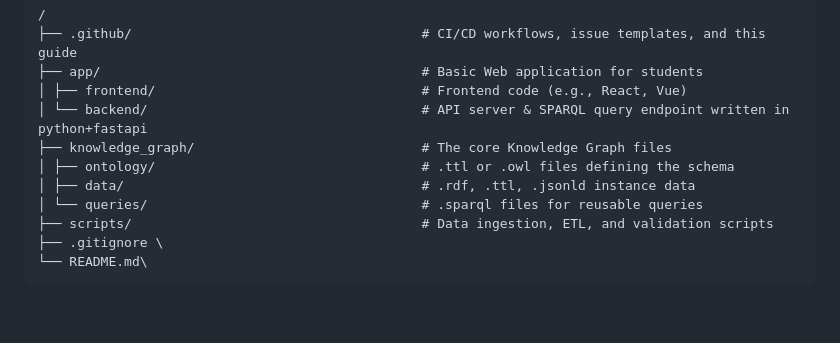
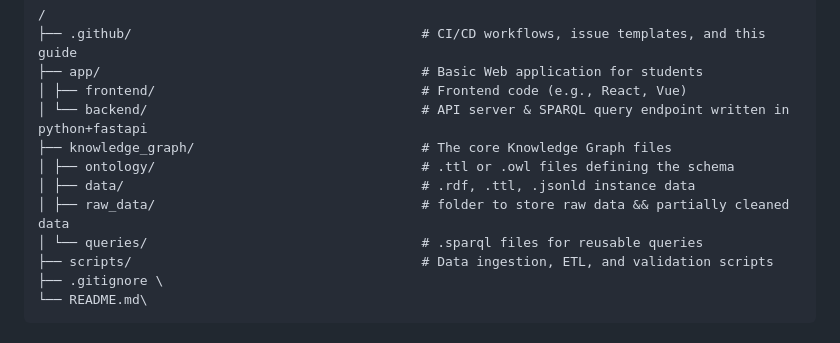
Before and after one commit to kubosis/ISEP-SemanticWeb-Project, a Markdown page: .github/CONTRIBUTING.md, the part around the change. GitHub-like rendering; blank space fills up the shorter version.

```diff
--- a/.github/CONTRIBUTING.md
+++ b/.github/CONTRIBUTING.md
@@ -31,6 +31,7 @@ Welcome! We're excited that you're interested in contributing to our Study Path
 ├── knowledge_graph/                             # The core Knowledge Graph files
 │ ├── ontology/                                  # .ttl or .owl files defining the schema
 │ ├── data/                                      # .rdf, .ttl, .jsonld instance data
+│ ├── raw_data/                                  # folder to store raw data && partially cleaned data
 │ └── queries/                                   # .sparql files for reusable queries
 ├── scripts/                                     # Data ingestion, ETL, and validation scripts
 ├── .gitignore \
```
Also changed, not shown: knowledge_graph/raw_data/README.md (added, +1 -0 lines).
